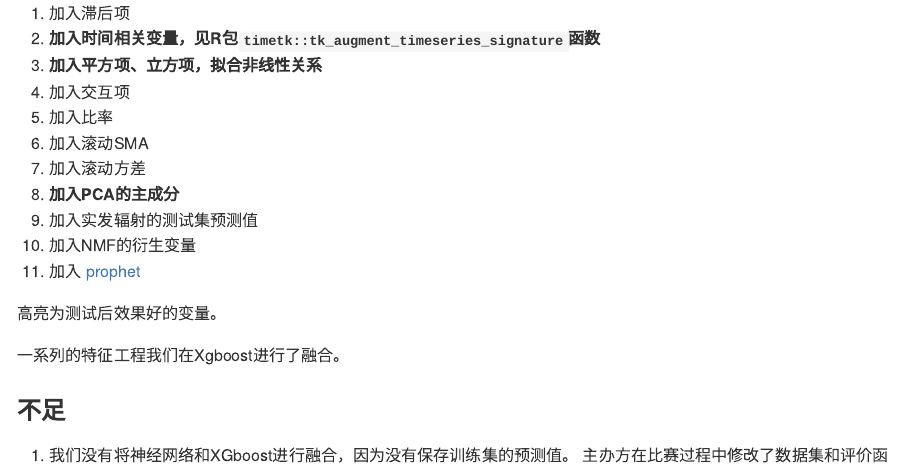
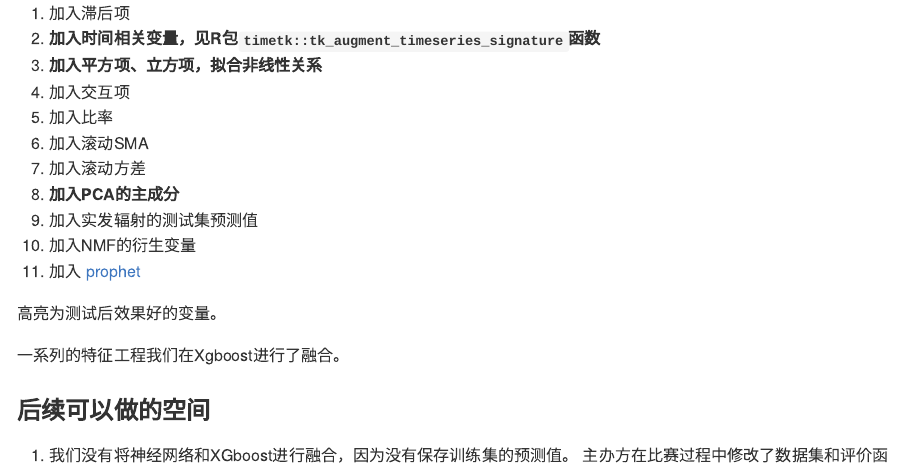
Before and after one commit to JiaxiangBU/phv, an R Markdown document (README.Rmd): the page in a window 1100 px wide, from 1110 px down. Rendered offline with R 4.5, knitr and Pandoc, with nearby package versions; a font, style sheet, LaTeX package, included part or bibliography that could not be used is replaced or left out.

Commit message:
rename 后续可以做的空间

```diff
--- a/README.Rmd
+++ b/README.Rmd
@@ -70,8 +70,8 @@ glue::glue("1. [{index_name}]({index_path})")
 
 一系列的特征工程我们在Xgboost进行了融合。
 
+### 后续可以做的空间
 
-### 不足
 
 1. 我们没有将神经网络和XGboost进行融合，因为没有保存训练集的预测值。
 主办方在比赛过程中修改了数据集和评价函数，导致我们无法复现原来的历史预测。
```
